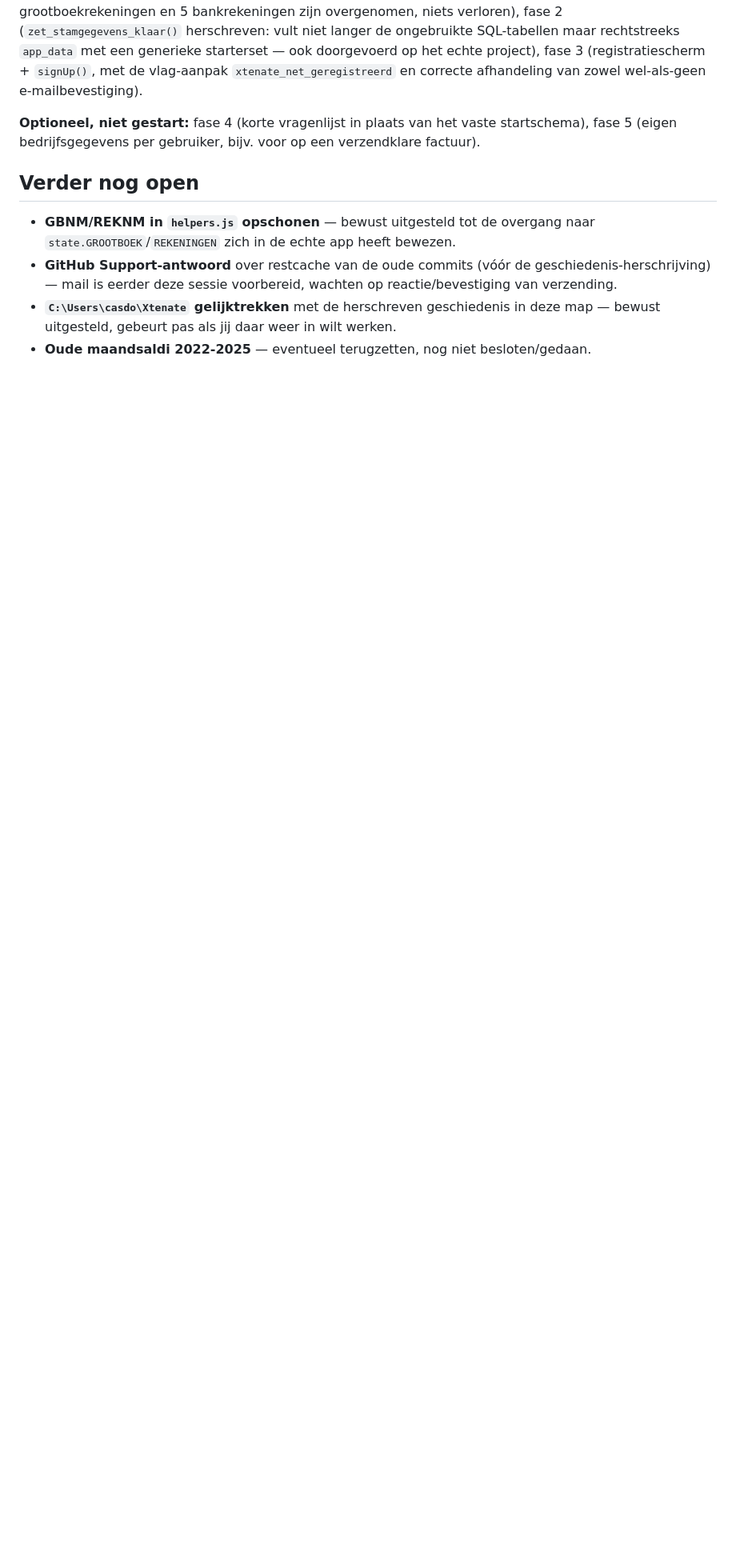
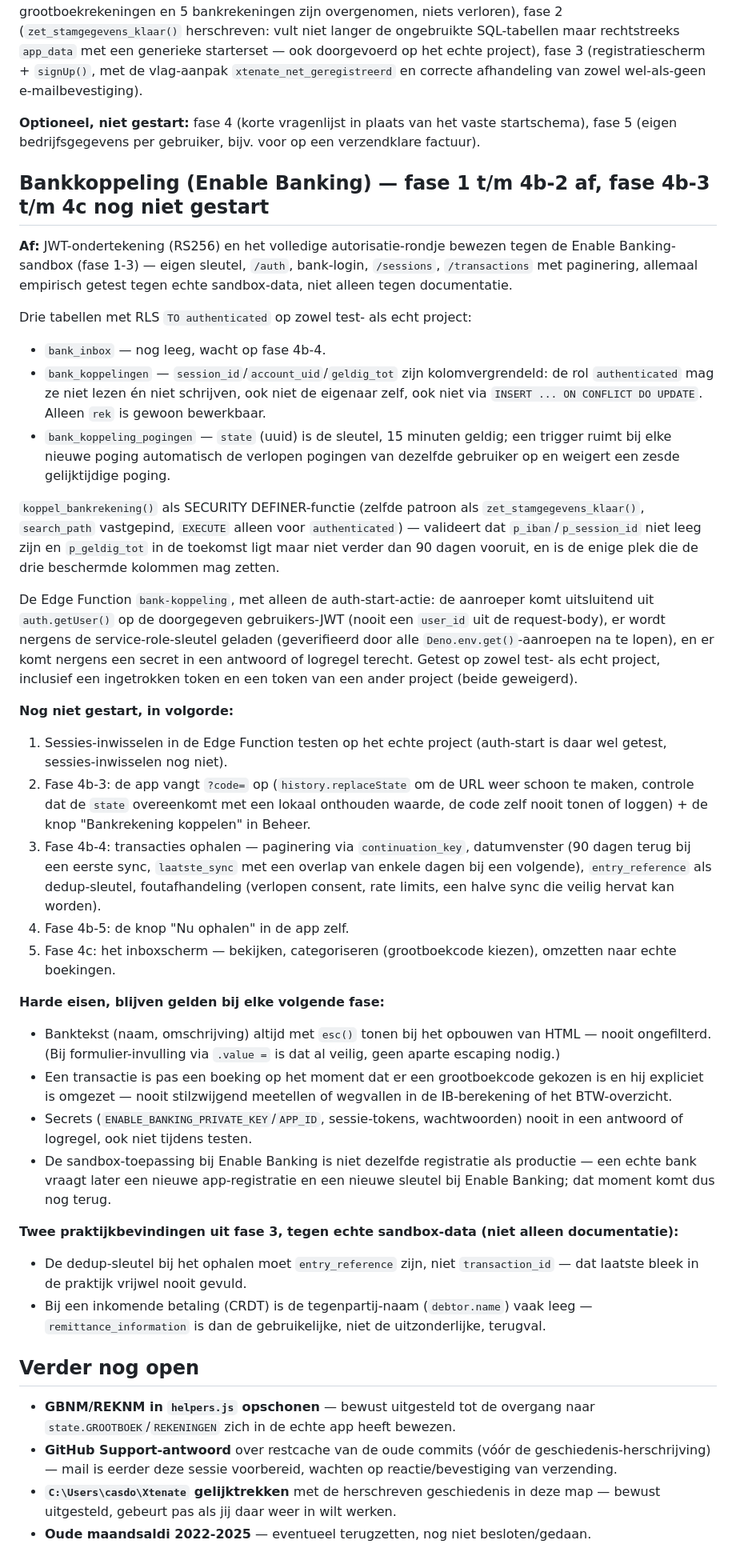
Before and after one commit to xtenate-dot/Xtenate, a Markdown page: VOORTGANG.md, the part around the change. Shown at 80% size. GitHub-like rendering; blank space fills up the shorter version.

Commit message:
VOORTGANG.md: sectie Bankkoppeling (Enable Banking) toegevoegd
Status van fase 1 t/m 4b-2 (JWT-ondertekening en sessie-uitwisseling in de
sandbox bewezen; bank_inbox/bank_koppelingen/bank_koppeling_pogingen met RLS
en kolomvergrendeling; koppel_bankrekening() als SECURITY DEFINER; de
Edge Function bank-koppeling met de auth-start-actie), de openstaande
vervolgstappen in volgorde (4b-2 sessies-inwisselen t/m fase 4c), de harde
eisen die bij elke vervolgstap blijven gelden, en de twee praktijkbevindingen
uit fase 3 (entry_reference i.p.v. transaction_id, remittance_information
als terugval bij inkomsten).

Co-Authored-By: Claude Sonnet 5 <noreply@anthropic.com>

```diff
--- a/VOORTGANG.md
+++ b/VOORTGANG.md
@@ -16,6 +16,36 @@ Fase 1 t/m 5b volledig gebouwd, getest en gecommit: de `BTW_INSTELLINGEN`/`isBtw
 
 **Optioneel, niet gestart:** fase 4 (korte vragenlijst in plaats van het vaste startschema), fase 5 (eigen bedrijfsgegevens per gebruiker, bijv. voor op een verzendklare factuur).
 
+## Bankkoppeling (Enable Banking) — fase 1 t/m 4b-2 af, fase 4b-3 t/m 4c nog niet gestart
+
+**Af:** JWT-ondertekening (RS256) en het volledige autorisatie-rondje bewezen tegen de Enable Banking-sandbox (fase 1-3) — eigen sleutel, `/auth`, bank-login, `/sessions`, `/transactions` met paginering, allemaal empirisch getest tegen echte sandbox-data, niet alleen tegen documentatie.
+
+Drie tabellen met RLS `TO authenticated` op zowel test- als echt project:
+- `bank_inbox` — nog leeg, wacht op fase 4b-4.
+- `bank_koppelingen` — `session_id`/`account_uid`/`geldig_tot` zijn kolomvergrendeld: de rol `authenticated` mag ze niet lezen én niet schrijven, ook niet de eigenaar zelf, ook niet via `INSERT ... ON CONFLICT DO UPDATE`. Alleen `rek` is gewoon bewerkbaar.
+- `bank_koppeling_pogingen` — `state` (uuid) is de sleutel, 15 minuten geldig; een trigger ruimt bij elke nieuwe poging automatisch de verlopen pogingen van dezelfde gebruiker op en weigert een zesde gelijktijdige poging.
+
+`koppel_bankrekening()` als SECURITY DEFINER-functie (zelfde patroon als `zet_stamgegevens_klaar()`, `search_path` vastgepind, `EXECUTE` alleen voor `authenticated`) — valideert dat `p_iban`/`p_session_id` niet leeg zijn en `p_geldig_tot` in de toekomst ligt maar niet verder dan 90 dagen vooruit, en is de enige plek die de drie beschermde kolommen mag zetten.
+
+De Edge Function `bank-koppeling`, met alleen de auth-start-actie: de aanroeper komt uitsluitend uit `auth.getUser()` op de doorgegeven gebruikers-JWT (nooit een `user_id` uit de request-body), er wordt nergens de service-role-sleutel geladen (geverifieerd door alle `Deno.env.get()`-aanroepen na te lopen), en er komt nergens een secret in een antwoord of logregel terecht. Getest op zowel test- als echt project, inclusief een ingetrokken token en een token van een ander project (beide geweigerd).
+
+**Nog niet gestart, in volgorde:**
+1. Sessies-inwisselen in de Edge Function testen op het echte project (auth-start is daar wel getest, sessies-inwisselen nog niet).
+2. Fase 4b-3: de app vangt `?code=` op (`history.replaceState` om de URL weer schoon te maken, controle dat de `state` overeenkomt met een lokaal onthouden waarde, de code zelf nooit tonen of loggen) + de knop "Bankrekening koppelen" in Beheer.
+3. Fase 4b-4: transacties ophalen — paginering via `continuation_key`, datumvenster (90 dagen terug bij een eerste sync, `laatste_sync` met een overlap van enkele dagen bij een volgende), `entry_reference` als dedup-sleutel, foutafhandeling (verlopen consent, rate limits, een halve sync die veilig hervat kan worden).
+4. Fase 4b-5: de knop "Nu ophalen" in de app zelf.
+5. Fase 4c: het inboxscherm — bekijken, categoriseren (grootboekcode kiezen), omzetten naar echte boekingen.
+
+**Harde eisen, blijven gelden bij elke volgende fase:**
+- Banktekst (naam, omschrijving) altijd met `esc()` tonen bij het opbouwen van HTML — nooit ongefilterd. (Bij formulier-invulling via `.value =` is dat al veilig, geen aparte escaping nodig.)
+- Een transactie is pas een boeking op het moment dat er een grootboekcode gekozen is en hij expliciet is omgezet — nooit stilzwijgend meetellen of wegvallen in de IB-berekening of het BTW-overzicht.
+- Secrets (`ENABLE_BANKING_PRIVATE_KEY`/`APP_ID`, sessie-tokens, wachtwoorden) nooit in een antwoord of logregel, ook niet tijdens testen.
+- De sandbox-toepassing bij Enable Banking is niet dezelfde registratie als productie — een echte bank vraagt later een nieuwe app-registratie en een nieuwe sleutel bij Enable Banking; dat moment komt dus nog terug.
+
+**Twee praktijkbevindingen uit fase 3, tegen echte sandbox-data (niet alleen documentatie):**
+- De dedup-sleutel bij het ophalen moet `entry_reference` zijn, niet `transaction_id` — dat laatste bleek in de praktijk vrijwel nooit gevuld.
+- Bij een inkomende betaling (CRDT) is de tegenpartij-naam (`debtor.name`) vaak leeg — `remittance_information` is dan de gebruikelijke, niet de uitzonderlijke, terugval.
+
 ## Verder nog open
 
 - **GBNM/REKNM in `helpers.js` opschonen** — bewust uitgesteld tot de overgang naar `state.GROOTBOEK`/`REKENINGEN` zich in de echte app heeft bewezen.
```
